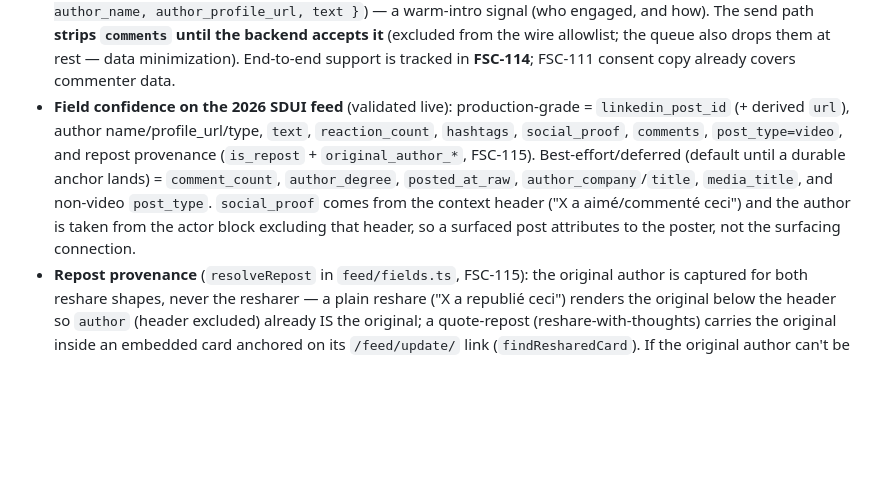
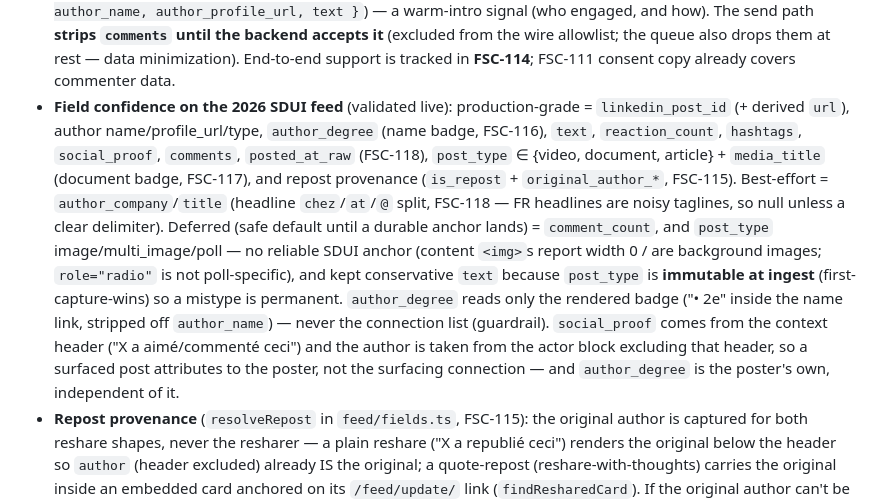
Before and after one commit to schwepps/hanabi-intelligence-extension, a Markdown page: CLAUDE.md, the part around the change. Drawn GitHub-style; blank space fills up the shorter version.

```diff
--- a/CLAUDE.md
+++ b/CLAUDE.md
@@ -106,13 +106,19 @@ the backend schema exactly.
   also drops them at rest — data minimization). End-to-end support is tracked in **FSC-114**; FSC-111
   consent copy already covers commenter data.
 - **Field confidence on the 2026 SDUI feed** (validated live): production-grade = `linkedin_post_id`
-  (+ derived `url`), author name/profile_url/type, `text`, `reaction_count`, `hashtags`,
-  `social_proof`, `comments`, `post_type=video`, and repost provenance (`is_repost` +
-  `original_author_*`, FSC-115). Best-effort/deferred (default until a durable anchor lands) =
-  `comment_count`, `author_degree`, `posted_at_raw`, `author_company`/`title`, `media_title`, and
-  non-video `post_type`. `social_proof` comes from the context header ("X a aimé/commenté ceci") and
-  the author is taken from the actor block excluding that header, so a surfaced post attributes to the
-  poster, not the surfacing connection.
+  (+ derived `url`), author name/profile_url/type, `author_degree` (name badge, FSC-116), `text`,
+  `reaction_count`, `hashtags`, `social_proof`, `comments`, `posted_at_raw` (FSC-118),
+  `post_type` ∈ {video, document, article} + `media_title` (document badge, FSC-117), and repost
+  provenance (`is_repost` + `original_author_*`, FSC-115). Best-effort = `author_company`/`title`
+  (headline `chez`/`at`/`@` split, FSC-118 — FR headlines are noisy taglines, so null unless a clear
+  delimiter). Deferred (safe default until a durable anchor lands) = `comment_count`, and `post_type`
+  image/multi_image/poll — no reliable SDUI anchor (content `<img>`s report width 0 / are background
+  images; `role="radio"` is not poll-specific), and kept conservative `text` because `post_type` is
+  **immutable at ingest** (first-capture-wins) so a mistype is permanent. `author_degree` reads only
+  the rendered badge ("• 2e" inside the name link, stripped off `author_name`) — never the connection
+  list (guardrail). `social_proof` comes from the context header ("X a aimé/commenté ceci") and the
+  author is taken from the actor block excluding that header, so a surfaced post attributes to the
+  poster, not the surfacing connection — and `author_degree` is the poster's own, independent of it.
 - **Repost provenance** (`resolveRepost` in `feed/fields.ts`, FSC-115): the original author is captured
   for both reshare shapes, never the resharer — a plain reshare ("X a republié ceci") renders the
   original below the header so `author` (header excluded) already IS the original; a quote-repost
```
Also changed, not shown: README.md (+15 -7 lines).
